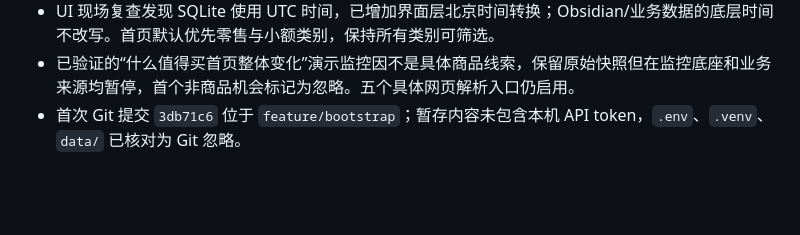
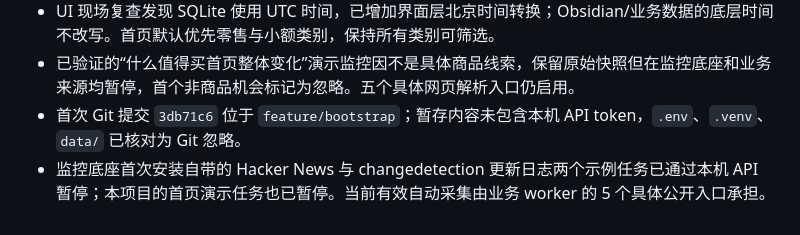
Before and after one commit to xie132339/opportunity-workbench, a Markdown page: docs/environment.md, the part around the change. Drawn GitHub-style; blank space fills up the shorter version.

Commit message:
Record paused upstream sample watches

```diff
--- a/docs/environment.md
+++ b/docs/environment.md
@@ -33,3 +33,4 @@
 - UI 现场复查发现 SQLite 使用 UTC 时间，已增加界面层北京时间转换；Obsidian/业务数据的底层时间不改写。首页默认优先零售与小额类别，保持所有类别可筛选。
 - 已验证的“什么值得买首页整体变化”演示监控因不是具体商品线索，保留原始快照但在监控底座和业务来源均暂停，首个非商品机会标记为忽略。五个具体网页解析入口仍启用。
 - 首次 Git 提交 `3db71c6` 位于 `feature/bootstrap`；暂存内容未包含本机 API token，`.env`、`.venv`、`data/` 已核对为 Git 忽略。
+- 监控底座首次安装自带的 Hacker News 与 changedetection 更新日志两个示例任务已通过本机 API 暂停；本项目的首页演示任务也已暂停。当前有效自动采集由业务 worker 的 5 个具体公开入口承担。
```
